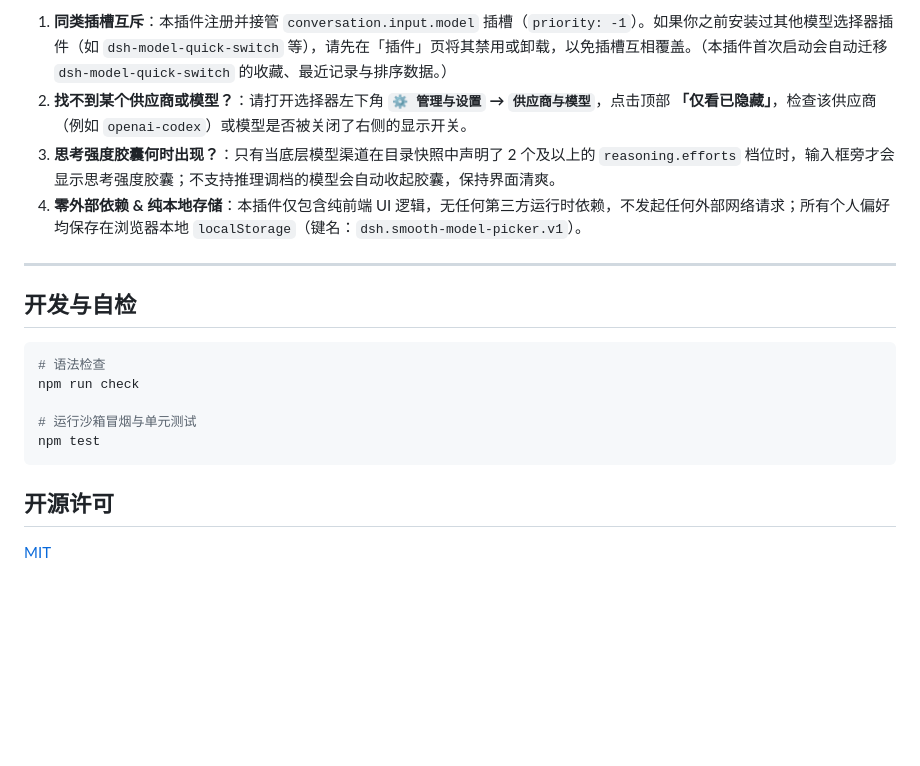
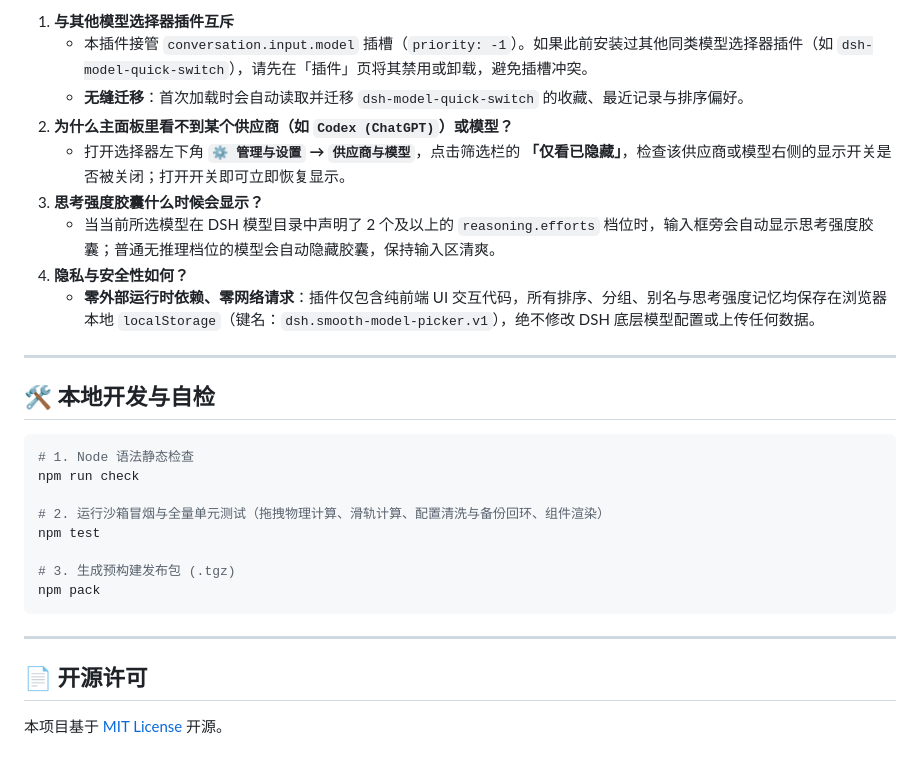
Before and after one commit to RuneYang123/dsh-smooth-model-picker, a Markdown page: README.md, the part around one of its changes. Drawn GitHub-style; blank space fills up the shorter version.

````diff
--- a/README.md
+++ b/README.md
@@ -70,21 +83,31 @@ dsh plugin --profile <profile> add github:RuneYang123/dsh-smooth-model-picker
 
-1. **同类插槽互斥**：本插件注册并接管 `conversation.input.model` 插槽（`priority: -1`）。如果你之前安装过其他模型选择器插件（如 `dsh-model-quick-switch` 等），请先在「插件」页将其禁用或卸载，以免插槽互相覆盖。（本插件首次启动会自动迁移 `dsh-model-quick-switch` 的收藏、最近记录与排序数据。）
-2. **找不到某个供应商或模型？**：请打开选择器左下角 **`⚙ 管理与设置` → `供应商与模型`**，点击顶部 **「仅看已隐藏」**，检查该供应商（例如 `openai-codex`）或模型是否被关闭了右侧的显示开关。
-3. **思考强度胶囊何时出现？**：只有当底层模型渠道在目录快照中声明了 2 个及以上的 `reasoning.efforts` 档位时，输入框旁才会显示思考强度胶囊；不支持推理调档的模型会自动收起胶囊，保持界面清爽。
-4. **零外部依赖 & 纯本地存储**：本插件仅包含纯前端 UI 逻辑，无任何第三方运行时依赖，不发起任何外部网络请求；所有个人偏好均保存在浏览器本地 `localStorage`（键名：`dsh.smooth-model-picker.v1`）。
+1. **与其他模型选择器插件互斥**
+   - 本插件接管 `conversation.input.model` 插槽（`priority: -1`）。如果此前安装过其他同类模型选择器插件（如 `dsh-model-quick-switch`），请先在「插件」页将其禁用或卸载，避免插槽冲突。
+   - **无缝迁移**：首次加载时会自动读取并迁移 `dsh-model-quick-switch` 的收藏、最近记录与排序偏好。
+2. **为什么主面板里看不到某个供应商（如 `Codex (ChatGPT)`）或模型？**
+   - 打开选择器左下角 **`⚙ 管理与设置` → `供应商与模型`**，点击筛选栏的 **「仅看已隐藏」**，检查该供应商或模型右侧的显示开关是否被关闭；打开开关即可立即恢复显示。
+3. **思考强度胶囊什么时候会显示？**
+   - 当当前所选模型在 DSH 模型目录中声明了 2 个及以上的 `reasoning.efforts` 档位时，输入框旁会自动显示思考强度胶囊；普通无推理档位的模型会自动隐藏胶囊，保持输入区清爽。
+4. **隐私与安全性如何？**
+   - **零外部运行时依赖、零网络请求**：插件仅包含纯前端 UI 交互代码，所有排序、分组、别名与思考强度记忆均保存在浏览器本地 `localStorage`（键名：`dsh.smooth-model-picker.v1`），绝不修改 DSH 底层模型配置或上传任何数据。
 
 ---
 
-## 开发与自检
+## 🛠️ 本地开发与自检
 
-```sh
-# 语法检查
+```bash
+# 1. Node 语法静态检查
 npm run check
 
-# 运行沙箱冒烟与单元测试
+# 2. 运行沙箱冒烟与全量单元测试（拖拽物理计算、滑轨计算、配置清洗与备份回环、组件渲染）
 npm test
+
+# 3. 生成预构建发布包 (.tgz)
+npm pack
 ```
 
-## 开源许可
+---
 
-[MIT](LICENSE)
+## 📄 开源许可
+
+本项目基于 [MIT License](./LICENSE) 开源。
````
Also changed, not shown: other parts of README.md (+54 -41 lines), README.en.md (+69 -48 lines), assets/preview-light-backup.png (added), assets/preview-manage.png (added), assets/preview-picker.png (added).
